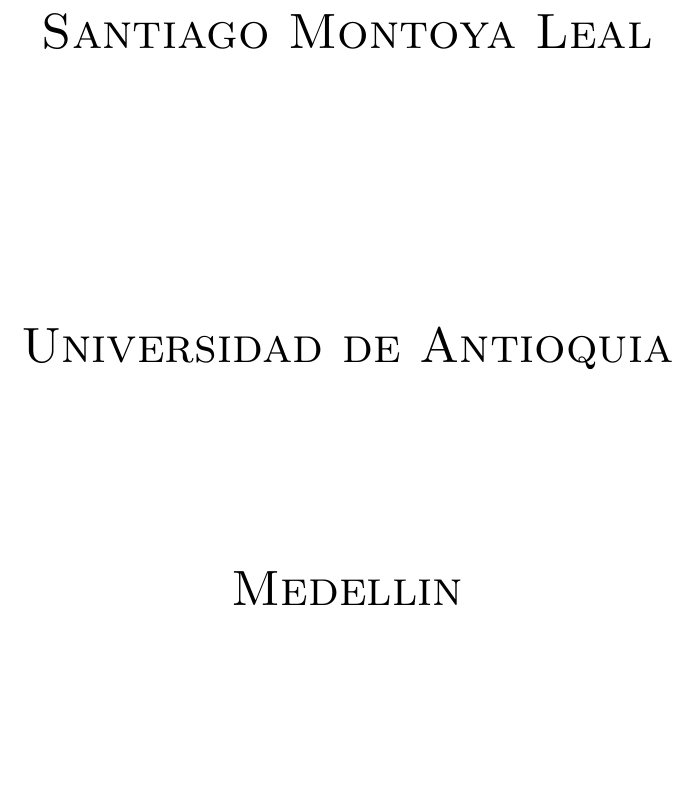
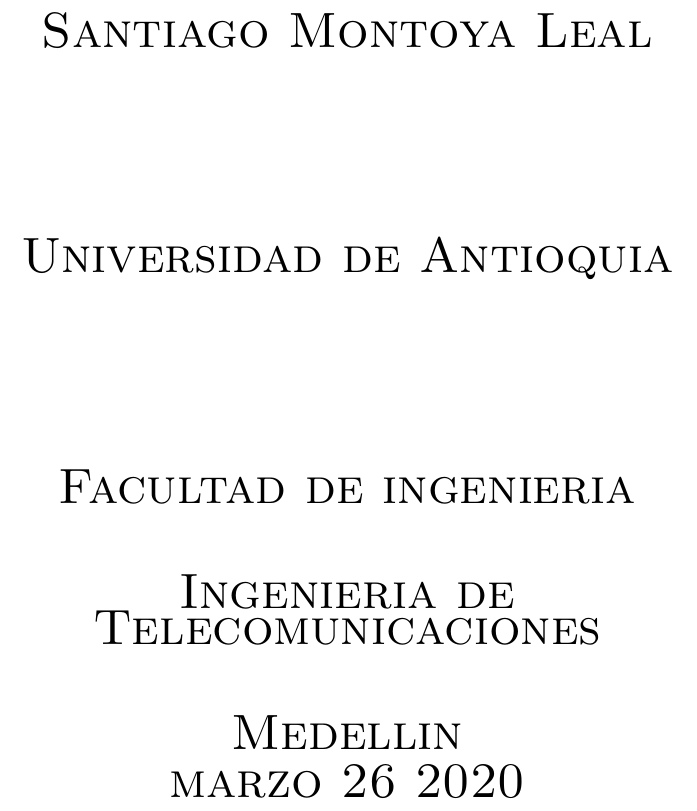
Before and after one commit to santiagomontoya665/Santiago-Montoya-Leal, a LaTeX document (Proyecto de investigacion/main.tex): part of page 1 of 5, cut so that both start at the same text, the shorter picture padded with empty space. Compiled offline with pdfLaTeX.

Commit message:
informatica2

```diff
--- a/Proyecto de investigacion/main.tex
+++ b/Proyecto de investigacion/main.tex
@@ -10,15 +10,23 @@
 \begin{center}
 \bf{\sc\Huge Paradojas matemáticas y el nacimiento de la computación}\\
 \end{center}
-\vspace{120pt}
+\vspace{80pt}
 \begin{center}
 \bf{\sc\Huge Santiago Montoya Leal }\\
 \end{center}
-\vspace{120pt}
+\vspace{80pt}
 \begin{center}
 \bf{\sc\Huge Universidad de Antioquia}\\
 \end{center}
 \vspace{80pt}
+\begin{center}
+\bf{\sc\Huge Facultad de ingenieria}\\
+\end{center}
+\vspace{20pt}
+\begin{center}
+\bf{\sc\Huge Ingenieria de Telecomunicaciones}\\
+\end{center}
+\vspace{20pt}
 \begin{center}
 \bf{\sc\Huge Medellin}
 \end{center}
```
Also changed, not shown: Proyecto de investigacion/ensayo_nacimiento_de_la_computacion.pdf.
